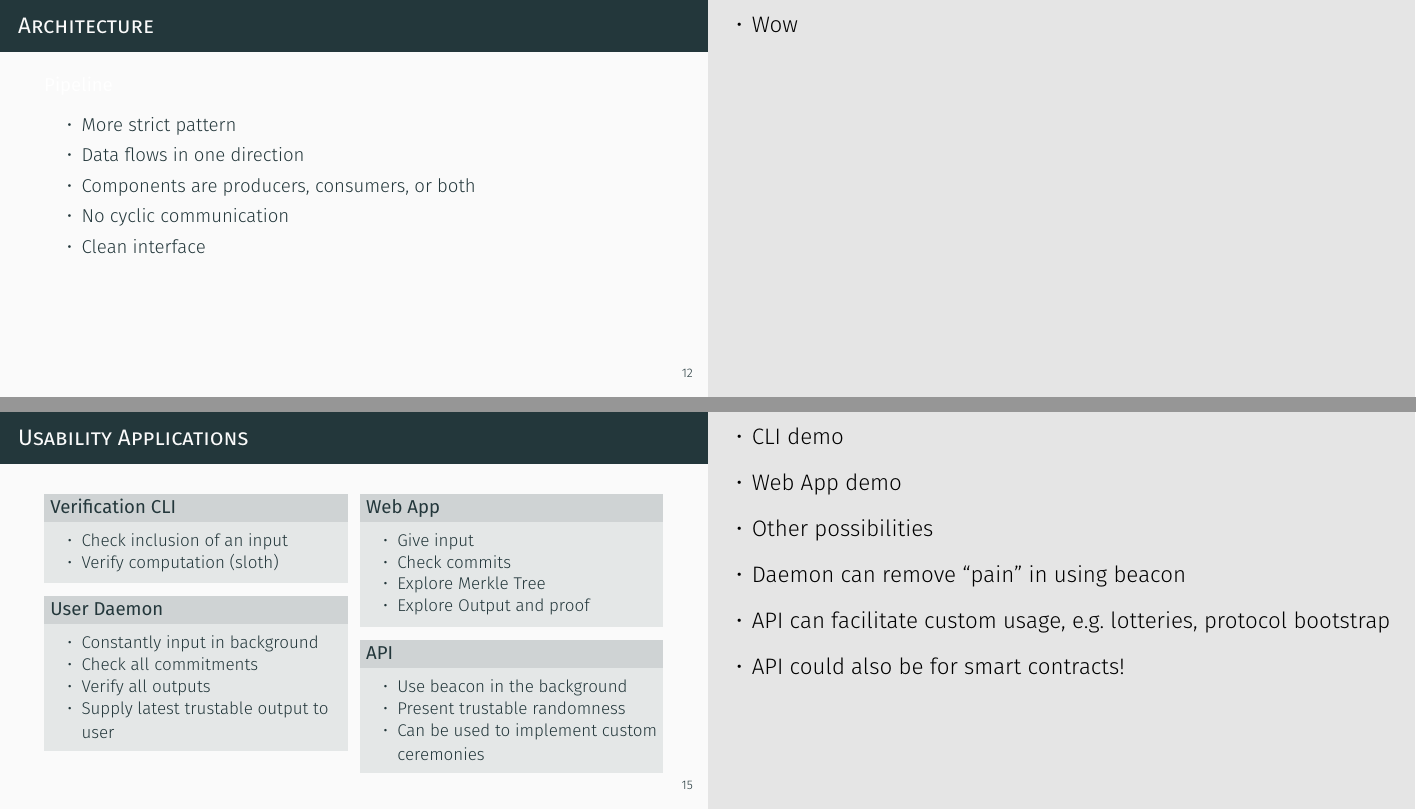
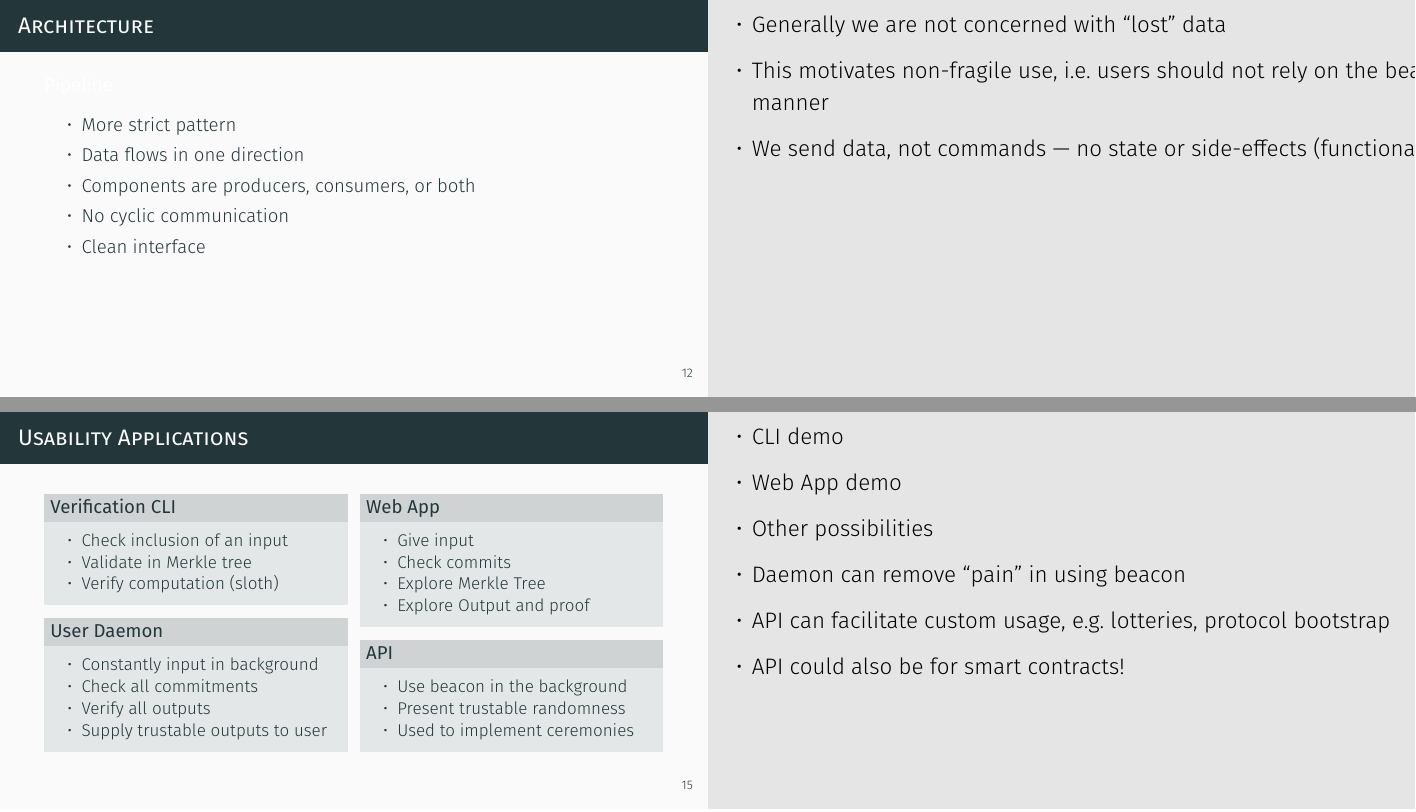
Before and after one commit to randomchain/developing-beacon-presentation, LaTeX slides (main.tex, which reads content/demo/index.tex): pages 13 and 22 of 43, joined at a grey line. Compiled offline with XeLaTeX.

Commit message:
slight tweaks

```diff
--- a/content/demo/index.tex
+++ b/content/demo/index.tex
@@ -32,7 +32,10 @@
     \end{itemize}
     \note{
         \begin{itemize}
-            \item Wow
+            \item Generally we are not concerned with ``lost'' data
+            \item This motivates non-fragile use, i.e.\ users should not rely on the beacon in a critical manner
+
+            \item We send data, not commands --- no state or side-effects (functional)
         \end{itemize}
     }
 \end{frame}
@@ -106,6 +109,7 @@
             \vspace{-.5em}
             \begin{itemize}
                 \item Check inclusion of an input\itemsep=\smallerspacing
+                \item Validate in Merkle tree\itemsep=\smallerspacing
                 \item Verify computation (sloth)
             \end{itemize}
             \vspace{-.5em}
@@ -119,7 +123,7 @@
                 \item Constantly input in background\itemsep=\smallerspacing
                 \item Check all commitments\itemsep=\smallerspacing
                 \item Verify all outputs\itemsep=\smallerspacing
-                \item Supply latest trustable output to user
+                \item Supply trustable outputs to user
             \end{itemize}
             \vspace{-.5em}
         \end{block}
@@ -148,7 +152,7 @@
             \begin{itemize}
                 \item Use beacon in the background\itemsep=\smallerspacing
                 \item Present trustable randomness\itemsep=\smallerspacing
-                \item Can be used to implement custom ceremonies
+                \item Used to implement ceremonies
             \end{itemize}
             \vspace{-.5em}
         \end{block}
```
